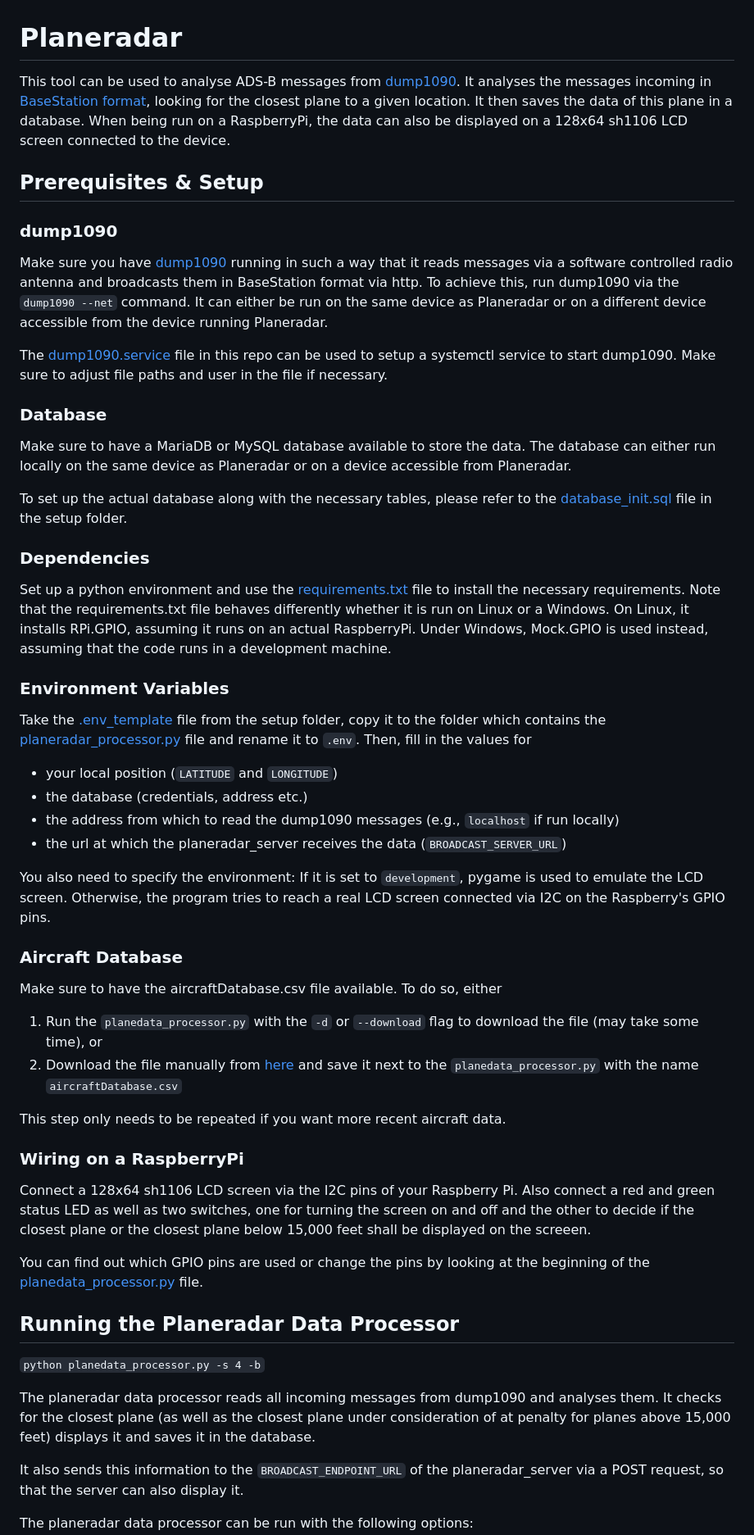
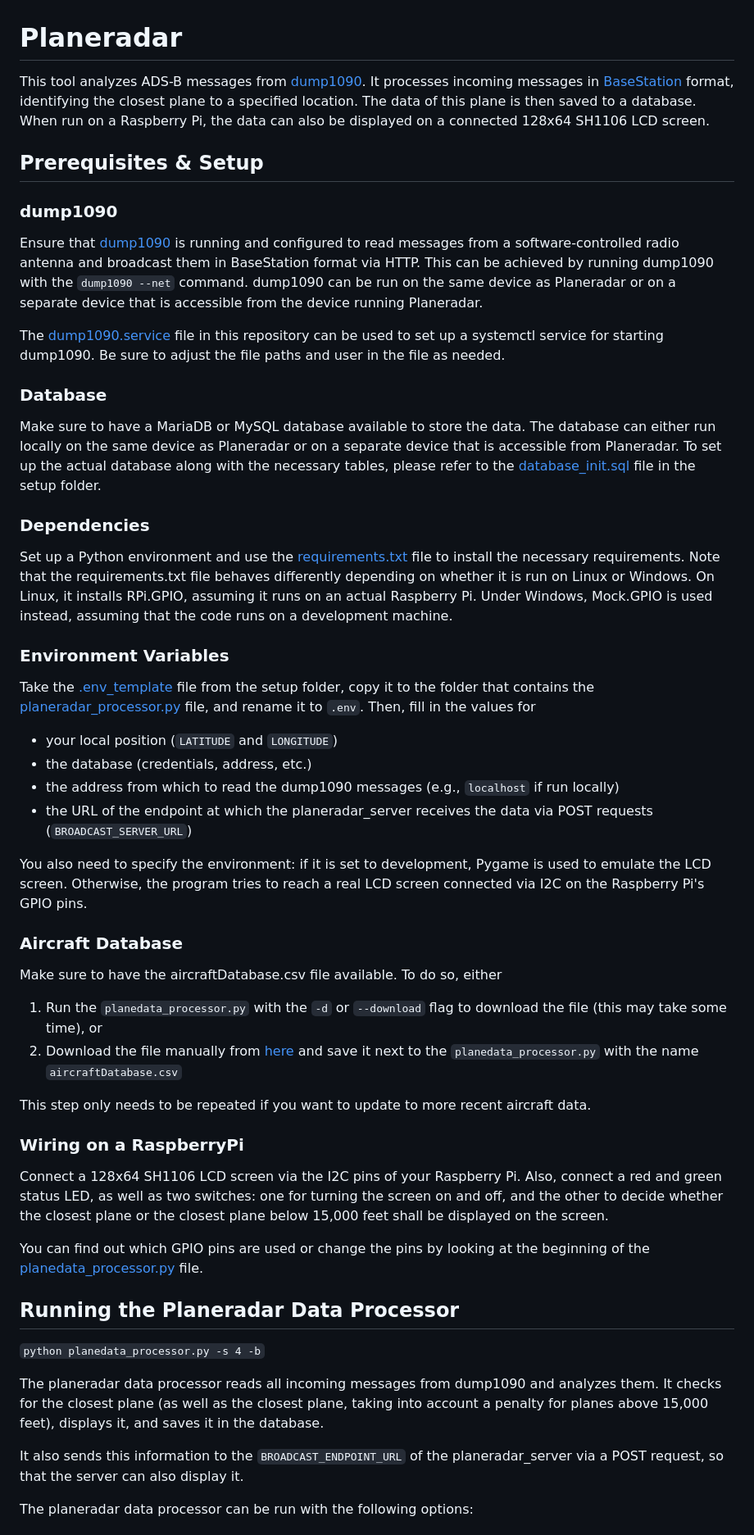
Before and after one commit to JKnigge/PlaneRadar, a Markdown page: README.md, the part around the change printed below. Shown: that part at 82% size. Rendered like a GitHub page.

Commit message:
Improve ReadMe

```diff
--- a/README.md
+++ b/README.md
@@ -1,68 +1,72 @@
 # Planeradar
 
-This tool can be used to analyse ADS-B messages from [dump1090](https://github.com/flightaware/dump1090). It analyses
-the messages incoming in [BaseStation format](http://woodair.net/SBS/Article/Barebones42_Socket_Data.htm), looking for
-the closest plane to a given location. It then saves the data of this plane in a database. When being run on a
-RaspberryPi, the data can also be displayed on a 128x64 sh1106 LCD screen connected to the device.
+This tool analyzes ADS-B messages from [dump1090](https://github.com/flightaware/dump1090). It processes incoming
+messages in [BaseStation](http://woodair.net/SBS/Article/Barebones42_Socket_Data.htm) format, identifying the
+closest plane to a specified location. The data of this plane is then saved to a database. When run on a Raspberry Pi,
+the data can also be displayed on a connected 128x64 SH1106 LCD screen.
 
 ## Prerequisites & Setup
 
 ### dump1090
 
-Make sure you have [dump1090](https://github.com/flightaware/dump1090) running in such a way that it reads messages via
-a software controlled radio antenna and
-broadcasts them in BaseStation format via http. To achieve this, run dump1090 via the `dump1090 --net` command. It can
-either be run on the same device as Planeradar or on a different device accessible from the device running Planeradar.
+Ensure that [dump1090](https://github.com/flightaware/dump1090) is running and configured to read messages from a
+software-controlled radio antenna and broadcast
+them in BaseStation format via HTTP. This can be achieved by running dump1090 with the `dump1090 --net` command.
+dump1090
+can be run on the same device as Planeradar or on a separate device that is accessible from the device running
+Planeradar.
 
-The [dump1090.service](setup/dump1090.service) file in this repo can be used to setup a systemctl service to start
-dump1090. Make sure to adjust file paths and user in the file if necessary.
+The [dump1090.service](setup/dump1090.service) file in this repository can be used to set up a systemctl service for
+starting dump1090. Be sure to
+adjust the file paths and user in the file as needed.
 
 ### Database
 
 Make sure to have a MariaDB or MySQL database available to store the data. The database can either run locally on the
-same device as Planeradar or on a device accessible from Planeradar.
-
+same device as Planeradar or on a separate device that is accessible from Planeradar.
 To set up the actual database along with the necessary tables, please refer to
 the [database_init.sql](setup/database_init.sql) file in the setup folder.
 
 ### Dependencies
 
-Set up a python environment and use the [requirements.txt](requirements.txt) file to install the necessary requirements.
-Note that the requirements.txt file behaves differently whether it is run on Linux or a Windows. On Linux, it installs
-RPi.GPIO, assuming it runs on an actual RaspberryPi. Under Windows, Mock.GPIO is used instead, assuming that the code
-runs in a development machine.
+Set up a Python environment and use the [requirements.txt](requirements.txt) file to install the necessary requirements.
+Note that the requirements.txt file behaves differently depending on whether it is run on Linux or Windows. On Linux, it
+installs RPi.GPIO, assuming it runs on an actual Raspberry Pi. Under Windows, Mock.GPIO is used instead, assuming that
+the code runs on a development machine.
 
 ### Environment Variables
 
-Take the [.env_template](setup/.env_template) file from the setup folder, copy it to the folder which contains
-the [planeradar_processor.py](planedata_processor.py) file and rename it to `.env`. Then, fill in the values for
+Take the [.env_template](setup/.env_template) file from the setup folder, copy it to the folder that contains
+the [planeradar_processor.py](planedata_processor.py) file,
+and rename it to `.env`. Then, fill in the values for
 
 - your local position (`LATITUDE` and `LONGITUDE`)
-- the database (credentials, address etc.)
+- the database (credentials, address, etc.)
 - the address from which to read the dump1090 messages (e.g., `localhost` if run locally)
-- the url at which the planeradar_server receives the data (`BROADCAST_SERVER_URL`)
+- the URL of the endpoint at which the planeradar_server receives the data via POST requests (`BROADCAST_SERVER_URL`)
 
-You also need to specify the environment: If it is set to `development`, pygame is used to emulate the LCD screen.
-Otherwise, the program tries to reach a real LCD screen connected via I2C on the Raspberry's GPIO pins.
+You also need to specify the environment: if it is set to development, Pygame is used to emulate the LCD screen.
+Otherwise, the program tries to reach a real LCD screen connected via I2C on the Raspberry Pi's GPIO pins.
 
 ### Aircraft Database
 
 Make sure to have the aircraftDatabase.csv file available. To do so, either
 
-1. Run the `planedata_processor.py` with the `-d` or `--download` flag to download the file (may take some time), or
+1. Run the `planedata_processor.py` with the `-d` or `--download` flag to download the file (this may take some time),
+   or
 2. Download the file manually from [here](https://opensky-network.org/datasets/metadata/aircraftDatabase.csv) and save
    it next to the `planedata_processor.py` with the name `aircraftDatabase.csv`
 
-This step only needs to be repeated if you want more recent aircraft data.
+This step only needs to be repeated if you want to update to more recent aircraft data.
 
 ### Wiring on a RaspberryPi
 
-Connect a 128x64 sh1106 LCD screen via the I2C pins of your Raspberry Pi. Also connect a red and green
-status LED as well as two switches, one for turning the screen on and off and the other to decide if the closest plane
-or the closest plane below 15,000 feet shall be displayed on the screeen.
+Connect a 128x64 SH1106 LCD screen via the I2C pins of your Raspberry Pi. Also, connect a red and green status LED, as
+well as two switches: one for turning the screen on and off, and the other to decide whether the closest plane or the
+closest plane below 15,000 feet shall be displayed on the screen.
 
 You can find out which GPIO pins are used or change the pins by looking at the beginning of
-the [planedata_processor.py](planedata_processor.py) file.
+the  [planedata_processor.py](planedata_processor.py) file.
 
 ## Running the Planeradar Data Processor
 
@@ -70,9 +74,9 @@ the [planedata_processor.py](planedata_processor.py) file.
 python planedata_processor.py -s 4 -b
 ``
 
-The planeradar data processor reads all incoming messages from dump1090 and analyses them. It checks for the closest
-plane (as well as the closest plane under consideration of at penalty for planes above 15,000 feet) displays it and
-saves it in the database.
+The planeradar data processor reads all incoming messages from dump1090 and analyzes them. It checks for the closest
+plane (as well as the closest plane, taking into account a penalty for planes above 15,000 feet), displays it, and saves
+it in the database.
 
 It also sends this information to the `BROADCAST_ENDPOINT_URL` of the planeradar_server via a POST request, so that the
 server can also display it.
```
Also changed, not shown: other parts of README.md (+5 -4 lines).
